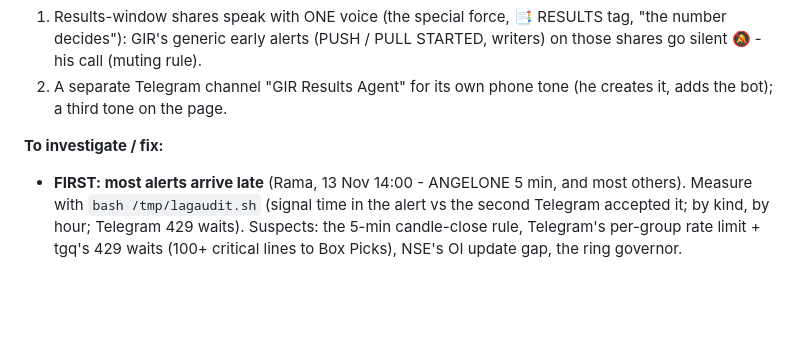
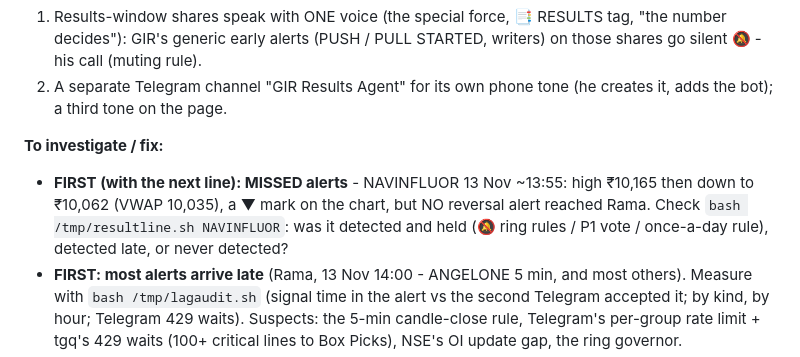
Before and after one commit to krishnut85-stack/my-first-site, a Markdown page: intraday_patches/HANDOVER.md, the part around the change. GitHub-like rendering; blank space fills up the shorter version.

Commit message:
Handover: NAVINFLUOR missed reversal alert, with the late alerts first
Co-Authored-By: Claude Opus 5.5 <noreply@anthropic.com>
Claude-Session: https://claude.ai/code/session_01JptN1mQKe3PNyHCo1bwdyV

```diff
--- a/intraday_patches/HANDOVER.md
+++ b/intraday_patches/HANDOVER.md
@@ -110,6 +110,7 @@ Replay of 12 Nov through 228 + 229: rings **325 → 192**, none of the 48 always
 2. A separate Telegram channel "GIR Results Agent" for its own phone tone (he creates it, adds the bot); a third tone on the page.
 
 **To investigate / fix:**
+- **FIRST (with the next line): MISSED alerts** - NAVINFLUOR 13 Nov ~13:55: high ₹10,165 then down to ₹10,062 (VWAP 10,035), a ▼ mark on the chart, but NO reversal alert reached Rama. Check `bash /tmp/resultline.sh NAVINFLUOR`: was it detected and held (🔕 ring rules / P1 vote / once-a-day rule), detected late, or never detected?
 - **FIRST: most alerts arrive late** (Rama, 13 Nov 14:00 - ANGELONE 5 min, and most others). Measure with `bash /tmp/lagaudit.sh` (signal time in the alert vs the second Telegram accepted it; by kind, by hour; Telegram 429 waits). Suspects: the 5-min candle-close rule, Telegram's per-group rate limit + tgq's 429 waits (100+ critical lines to Box Picks), NSE's OI update gap, the ring governor.
 - The F&O checklist said "RESULTS: none soon" for ABB on its results day (13 Nov) - must say RESULTS TODAY and fail the check.
 - ABB desk "confirmation reading due 12:38" still showing at 12:42 (desk restarted 11:46 with everything) - the confirmation must resolve or say not confirmed.
```
